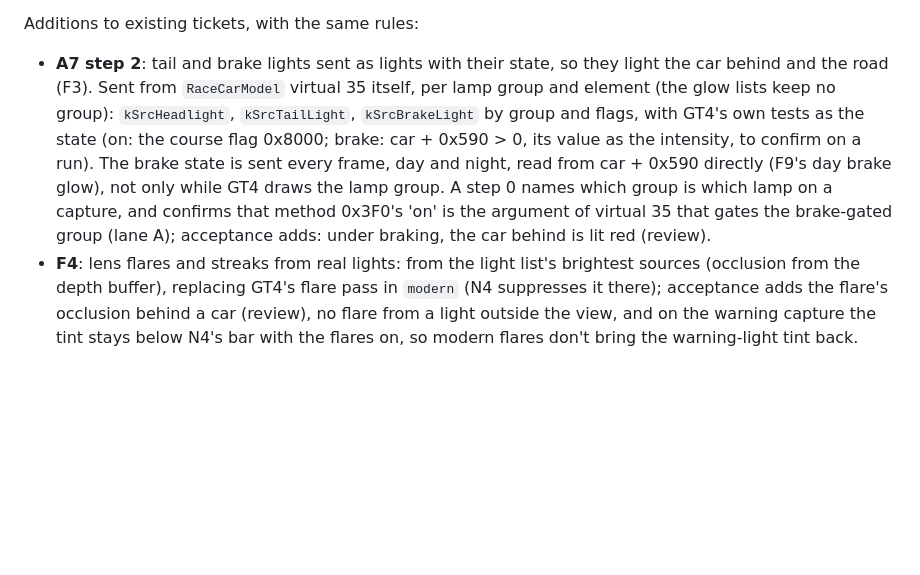
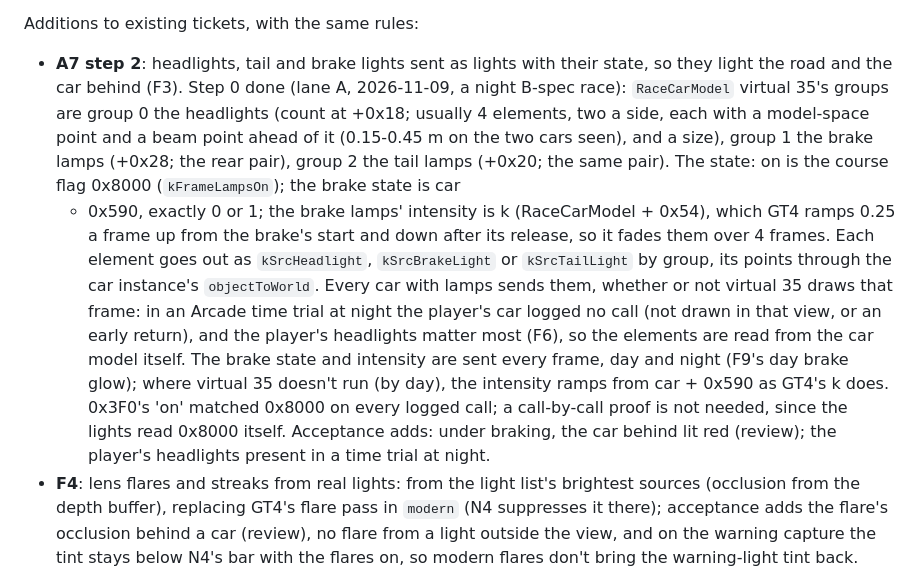
Before and after one commit to Ganitzsh/gt4-native, a Markdown page: docs/modern/PLAN.md, the part around the change. Rendered like a GitHub page; blank space fills up the shorter version.

Commit message:
docs(modern): A7 step 2's lamp groups and state from lane A's step 0; every car's lamps, the player's included
Group 0 headlights, 1 brake lamps, 2 tail lamps; on from 0x8000, the brake
state car + 0x590 (0 or 1), the brake intensity k (+0x54, GT4's 4-frame
fade). Lamps are read from the car model, since virtual 35 logged no call
for the player's car in a time trial; by day the intensity ramps as k does.

Docs only (PLAN rule 9): tools/comment_only.py exits 0.

Co-Authored-By: Claude Opus 5.5 <noreply@anthropic.com>

```diff
--- a/docs/modern/PLAN.md
+++ b/docs/modern/PLAN.md
@@ -1469,14 +1469,21 @@ Review: brake lamps brighten under braking on the car ahead, by day and at night
 with the switch on; on the warning capture the tint stays below N4's bar.
 
 Additions to existing tickets, with the same rules:
-- **A7 step 2**: tail and brake lights sent as lights with their state, so they light the car behind and the road
-  (F3). Sent from `RaceCarModel` virtual 35 itself, per lamp group and element (the glow lists keep no group):
-  `kSrcHeadlight`, `kSrcTailLight`, `kSrcBrakeLight` by group and flags, with GT4's own tests as the state (on: the
-  course flag 0x8000; brake: car + 0x590 > 0, its value as the intensity, to confirm on a run). The brake state is
-  sent every frame, day and night, read from car + 0x590 directly (F9's day brake glow), not only while GT4 draws the
-  lamp group. A step 0 names which group is which lamp on a capture, and confirms that method 0x3F0's 'on' is the
-  argument of virtual 35 that gates the brake-gated group (lane A); acceptance adds: under braking, the car behind is
-  lit red (review).
+- **A7 step 2**: headlights, tail and brake lights sent as lights with their state, so they light the road and the car
+  behind (F3). Step 0 done (lane A, 2026-11-09, a night B-spec race): `RaceCarModel` virtual 35's groups are group 0
+  the headlights (count at +0x18; usually 4 elements, two a side, each with a model-space point and a beam point ahead
+  of it (0.15-0.45 m on the two cars seen), and a size), group 1 the brake lamps (+0x28; the rear pair), group 2 the
+  tail lamps (+0x20; the same pair). The state: on is the course flag 0x8000 (`kFrameLampsOn`); the brake state is car
+  + 0x590, exactly 0 or 1; the brake lamps' intensity is k (RaceCarModel + 0x54), which GT4 ramps 0.25 a frame up from
+  the brake's start and down after its release, so it fades them over 4 frames. Each element goes out as
+  `kSrcHeadlight`, `kSrcBrakeLight` or `kSrcTailLight` by group, its points through the car instance's
+  `objectToWorld`. Every car with lamps sends them, whether or not virtual 35 draws that frame: in an Arcade time
+  trial at night the player's car logged no call (not drawn in that view, or an early return), and the player's
+  headlights matter most (F6), so the elements are read from the car model itself. The brake state and intensity are
+  sent every frame, day and night (F9's day brake glow); where virtual 35 doesn't run (by day), the intensity ramps
+  from car + 0x590 as GT4's k does. 0x3F0's 'on' matched 0x8000 on every logged call; a call-by-call proof is not
+  needed, since the lights read 0x8000 itself. Acceptance adds: under braking, the car behind lit red (review); the
+  player's headlights present in a time trial at night.
 - **F4**: lens flares and streaks from real lights: from the light list's brightest sources (occlusion from the depth
   buffer), replacing GT4's flare pass in `modern` (N4 suppresses it there); acceptance adds the flare's occlusion
   behind a car (review), no flare from a light outside the view, and on the warning capture the tint stays below N4's
```
